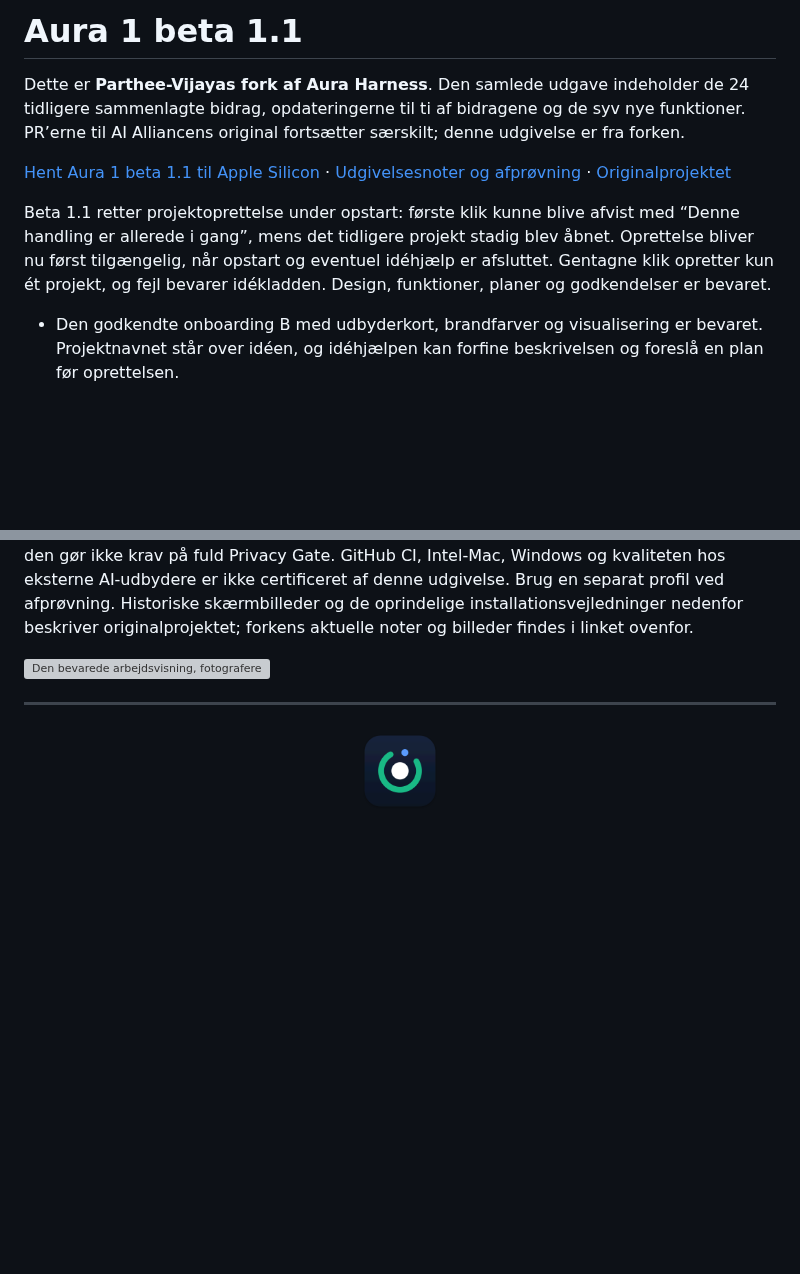
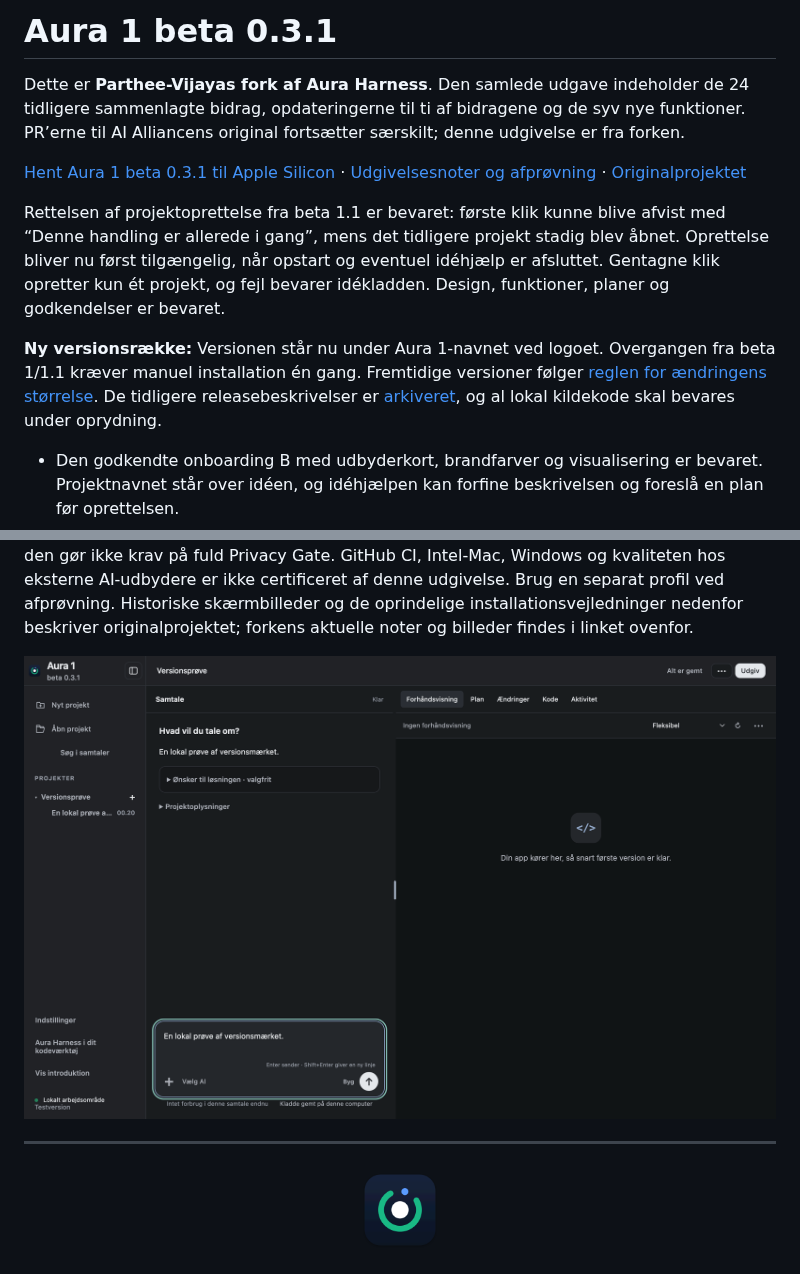
Before and after one commit to Parthee-Vijaya/Aura-GLM, a Markdown page: README.md, 2 parts joined by grey strips. GitHub-like rendering; pictures changed too: docs/images/aura-1-beta-0.3.1/workspace.png (added); blank space fills up the shorter version; grey boxes are pictures that could not be loaded.

Commit message:
docs: qualify Aura 1 beta 0.3.1 and archive previous releases

```diff
--- a/README.md
+++ b/README.md
@@ -1,10 +1,12 @@
-# Aura 1 beta 1.1
+# Aura 1 beta 0.3.1
 
 Dette er **Parthee-Vijayas fork af Aura Harness**. Den samlede udgave indeholder de 24 tidligere sammenlagte bidrag, opdateringerne til ti af bidragene og de syv nye funktioner. PR’erne til AI Alliancens original fortsætter særskilt; denne udgivelse er fra forken.
 
-[Hent Aura 1 beta 1.1 til Apple Silicon](https://github.com/Parthee-Vijaya/ai-harness/releases/tag/v1.0.1-beta.1) · [Udgivelsesnoter og afprøvning](docs/releases/aura-1-beta-1.1.md) · [Originalprojektet](https://github.com/ai-alliancen-org/ai-harness)
+[Hent Aura 1 beta 0.3.1 til Apple Silicon](https://github.com/Parthee-Vijaya/ai-harness/releases/tag/v0.3.1-beta.1) · [Udgivelsesnoter og afprøvning](docs/releases/aura-1-beta-0.3.1.md) · [Originalprojektet](https://github.com/ai-alliancen-org/ai-harness)
 
-Beta 1.1 retter projektoprettelse under opstart: første klik kunne blive afvist med “Denne handling er allerede i gang”, mens det tidligere projekt stadig blev åbnet. Oprettelse bliver nu først tilgængelig, når opstart og eventuel idéhjælp er afsluttet. Gentagne klik opretter kun ét projekt, og fejl bevarer idékladden. Design, funktioner, planer og godkendelser er bevaret.
+Rettelsen af projektoprettelse fra beta 1.1 er bevaret: første klik kunne blive afvist med “Denne handling er allerede i gang”, mens det tidligere projekt stadig blev åbnet. Oprettelse bliver nu først tilgængelig, når opstart og eventuel idéhjælp er afsluttet. Gentagne klik opretter kun ét projekt, og fejl bevarer idékladden. Design, funktioner, planer og godkendelser er bevaret.
+
+**Ny versionsrække:** Versionen står nu under Aura 1-navnet ved logoet. Overgangen fra beta 1/1.1 kræver manuel installation én gang. Fremtidige versioner følger [reglen for ændringens størrelse](docs/releases/POLICY.md). De tidligere releasebeskrivelser er [arkiveret](docs/releases/retired/), og al lokal kildekode skal bevares under oprydning.
 
 - Den godkendte onboarding B med udbyderkort, brandfarver og visualisering er bevaret. Projektnavnet står over idéen, og idéhjælpen kan forfine beskrivelsen og foreslå en plan før oprettelsen.
 - Arbejdsområdet har den godkendte mørke visning, én plusmenu til tekstfiler, billeder, PDF og referencemapper samt en arbejdsstatus over forhåndsvisningen. Du kan se forhåndsvisningen under arbejdet.
@@ -14,7 +16,7 @@ Beta 1.1 retter projektoprettelse under opstart: første klik kunne blive afvist
 
 Denne udgivelse er en **lokalt kvalificeret macOS-beta til arm64**, uden Developer ID-notarisering. Den er ikke en udgivelse af det separate Code-OSS-baserede Aura-1-projekt, og den gør ikke krav på fuld Privacy Gate. GitHub CI, Intel-Mac, Windows og kvaliteten hos eksterne AI-udbydere er ikke certificeret af denne udgivelse. Brug en separat profil ved afprøvning. Historiske skærmbilleder og de oprindelige installationsvejledninger nedenfor beskriver originalprojektet; forkens aktuelle noter og billeder findes i linket ovenfor.
 
-![Den bevarede arbejdsvisning, fotograferet i beta 1](docs/images/aura-1-beta-1/working.png)
+![Aura 1 beta 0.3.1 med synligt versionsnummer](docs/images/aura-1-beta-0.3.1/workspace.png)
 
 ---
 
```
Also changed, not shown: docs/releases/POLICY.md (+2 -0 lines), docs/releases/aura-1-beta-0.3.1.md (added, +47 -0 lines), docs/images/aura-1-beta-0.3.1/setup.png (added), docs/images/aura-1-beta-0.3.1/welcome.png (added), 6 other files.
